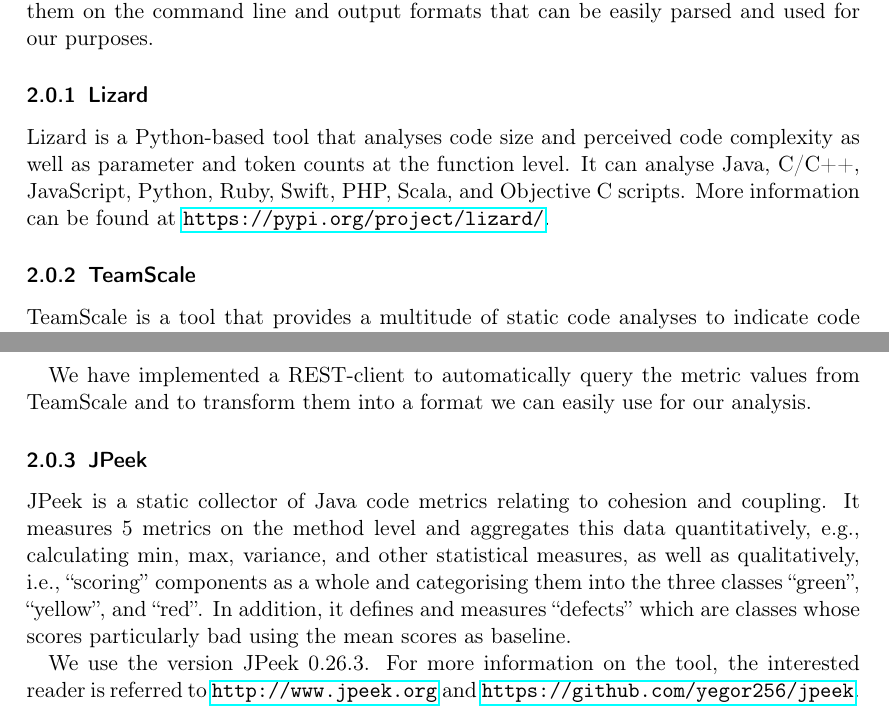
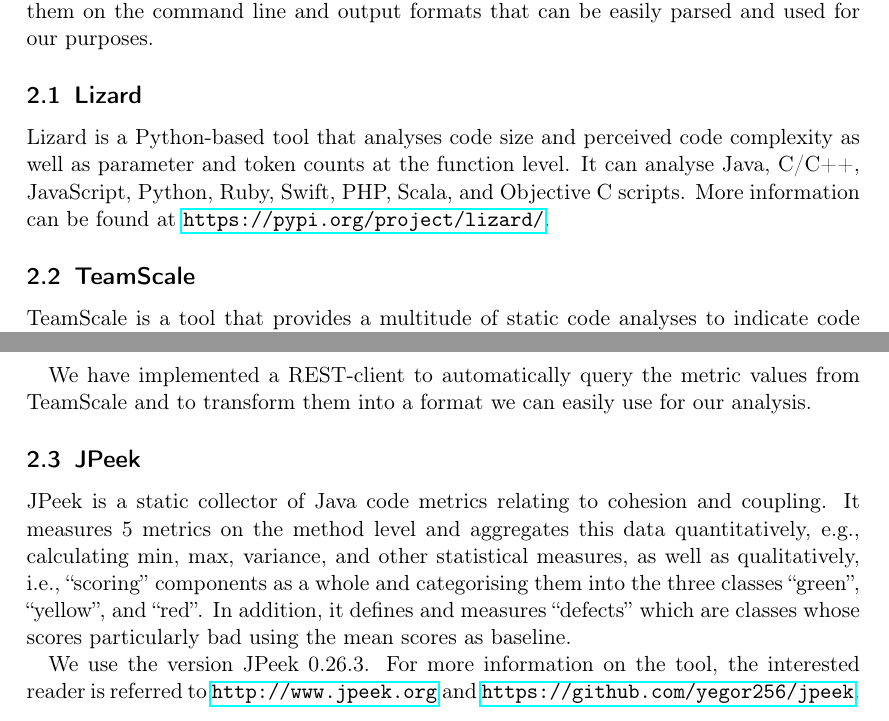
Before and after one commit to sofie-kemper/softwareDiagnosabilityLab, a LaTeX document (metrics.tex): two parts of pages 6 and 7 of 7, joined at a grey line, cut so that both start at the same text. Compiled offline with pdfLaTeX.

Commit message:
Update structure of metrics list

```diff
--- a/metrics.tex
+++ b/metrics.tex
@@ -339,7 +339,7 @@
 the possibility to execute them on the command line and output formats that can
 be easily parsed and used for our purposes.
 
-\subsubsection{Lizard}
+\subsection{Lizard}
 \label{sec:lizard}
 
 Lizard is a Python-based tool that analyses code size and perceived code
@@ -368,7 +368,7 @@
 TeamScale and to transform them into a format we can easily use for our
 analysis.
 
-\subsubsection{JPeek}
+\subsection{JPeek}
 \label{sec:jpeek}
 
 JPeek is a static collector of Java code metrics relating to cohesion and
```
Also changed, not shown: metrics.pdf, metrics.tex (2 more changed lines).
